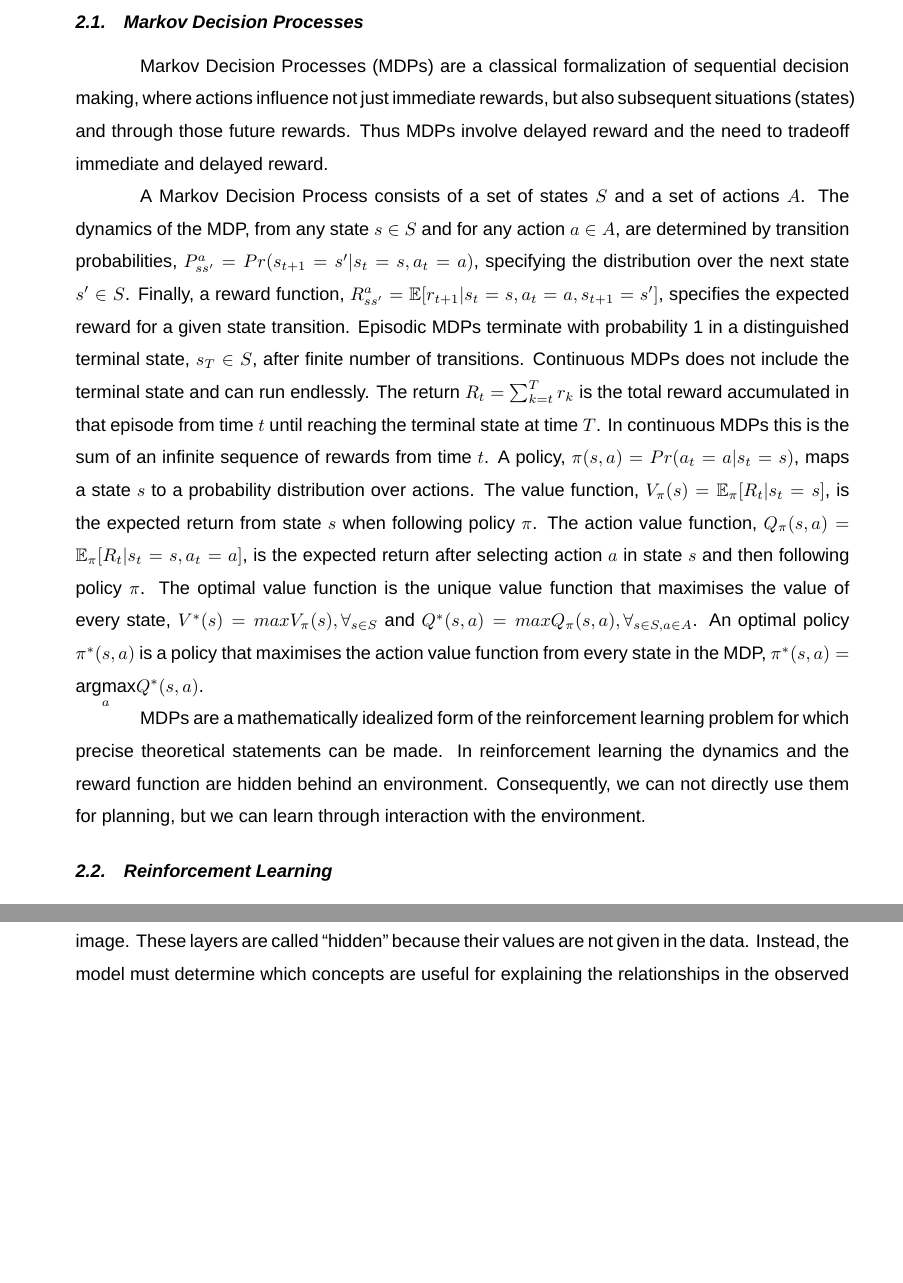
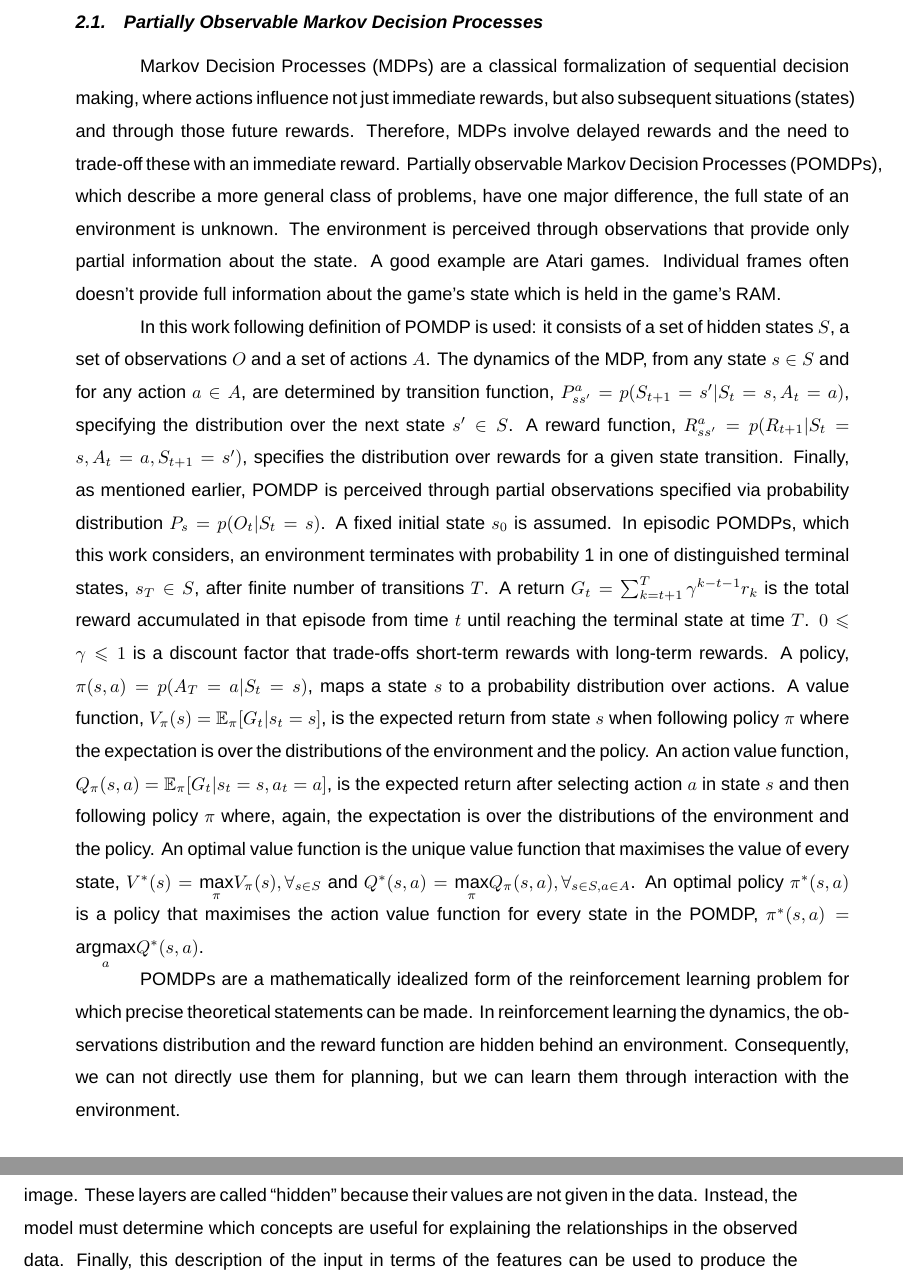
Before and after one commit to piojanu/Planning-in-Imagination, a LaTeX thesis (doc/masters_thesis/master.tex, which reads doc/masters_thesis/chapters/theoretical_background.tex): two parts of pages 7 and 9 of 26 before the commit and two parts of pages 7 and 10 of 27 after it, joined at a grey line, cut so that both start at the same text, the shorter picture padded with empty space. Compiled offline with XeLaTeX; a missing font is replaced by an installed copy or a similar font.

Commit message:
Rephrase MDP description to POMDP

```diff
--- a/doc/masters_thesis/chapters/theoretical_background.tex
+++ b/doc/masters_thesis/chapters/theoretical_background.tex
@@ -1,18 +1,18 @@
 \section{Theoretical background}
 
-\subsection{Markov Decision Processes}
+\subsection{Partially Observable Markov Decision Processes}
 
-Markov Decision Processes (MDPs) are a classical formalization of sequential decision making, where actions influence not just immediate rewards, but also subsequent situations (states) and through those future rewards. Thus MDPs involve delayed reward and the need to tradeoff immediate and delayed reward.
+Markov Decision Processes (MDPs) are a classical formalization of sequential decision making, where actions influence not just immediate rewards, but also subsequent situations (states) and through those future rewards. Therefore, MDPs involve delayed rewards and the need to trade-off these with an immediate reward.
+Partially observable Markov Decision Processes (POMDPs), which describe a more general class of problems, have one major difference, the full state of an environment is unknown. The environment is perceived through observations that provide only partial information about the state. A good example are Atari games. Individual frames often doesn't provide full information about the game's state which is held in the game's RAM.
 
-A Markov Decision Process consists of a set of states $S$ and a set of actions $A$. The dynamics of the MDP, from any state $s \in S$ and for any action $a \in A$, are determined by transition probabilities, $P^a_{ss'} = Pr(s_{t+1} = s' | s_t = s, a_t = a)$, specifying the distribution over the next state $s' \in S$. Finally, a reward function, $R^a_{ss'} = \EX[r_{t+1} | s_t = s, a_t = a, s_{t+1} = s']$, specifies the expected reward for a given state transition.
-Episodic MDPs terminate with probability 1 in a distinguished terminal state, $s_T \in S$, after finite number of transitions. Continuous MDPs does not include the terminal state and can run endlessly.
-The return $R_t = \sum^T_{k=t}r_k$ is the total reward accumulated in that episode from time $t$ until reaching the terminal state at time $T$. In continuous MDPs this is the sum of an infinite sequence of rewards from time $t$.
-A policy, $\pi(s, a) = Pr(a_t = a | s_t = s)$, maps a state $s$ to a probability distribution over actions.
-The value function, $V_\pi(s) = \EX_\pi[R_t | s_t = s]$, is the expected return from state $s$ when following policy $\pi$.
-The action value function, $Q_\pi(s, a) = \EX_\pi[R_t | s_t = s, a_t = a]$, is the expected return after selecting action $a$ in state $s$ and then following policy $\pi$.
-The optimal value function is the unique value function that maximises the value of every state, $V^*(s) = maxV_\pi(s), \forall_{s \in S}$ and $Q^*(s, a) = maxQ_\pi(s, a), \forall_{s \in S, a \in A}$. An optimal policy $\pi^*(s, a)$ is a policy that maximises the action value function from every state in the MDP, $\pi^*(s, a) = \underset{a}{\mathrm{argmax}}Q^*(s, a)$.
+In this work following definition of POMDP is used: it consists of a set of hidden states $S$, a set of observations $O$ and a set of actions $A$. The dynamics of the MDP, from any state $s \in S$ and for any action $a \in A$, are determined by transition function, $P^a_{ss'} = p(S_{t+1} = s' | S_t = s, A_t = a)$, specifying the distribution over the next state $s' \in S$. A reward function, $R^a_{ss'} = p(R_{t+1} | S_t = s, A_t = a, S_{t+1} = s')$, specifies the distribution over rewards for a given state transition. Finally, as mentioned earlier, POMDP is perceived through partial observations specified via probability distribution $P_s = p(O_t | S_t = s)$.
+A fixed initial state $s_0$ is assumed. In episodic POMDPs, which this work considers, an environment terminates with probability 1 in one of distinguished terminal states, $s_T \in S$, after finite number of transitions $T$. A return $G_t = \sum^T_{k=t+1}\gamma^{k-t-1}r_k$ is the total reward accumulated in that episode from time $t$ until reaching the terminal state at time $T$. $0 \leqslant \gamma \leqslant 1$ is a discount factor that trade-offs short-term rewards with long-term rewards.
+A policy, $\pi(s, a) = p(A_T = a | S_t = s)$, maps a state $s$ to a probability distribution over actions.
+A value function, $V_\pi(s) = \EX_\pi[G_t | s_t = s]$, is the expected return from state $s$ when following policy $\pi$ where the expectation is over the distributions of the environment and the policy.
+An action value function, $Q_\pi(s, a) = \EX_\pi[G_t | s_t = s, a_t = a]$, is the expected return after selecting action $a$ in state $s$ and then following policy $\pi$ where, again, the expectation is over the distributions of the environment and the policy.
+An optimal value function is the unique value function that maximises the value of every state, $V^*(s) = \underset{\pi}{\max}V_\pi(s), \forall_{s \in S}$ and $Q^*(s, a) = \underset{\pi}{\max}Q_\pi(s, a), \forall_{s \in S, a \in A}$. An optimal policy $\pi^*(s, a)$ is a policy that maximises the action value function for every state in the POMDP, $\pi^*(s, a) = \underset{a}{\mathrm{argmax}}Q^*(s, a)$.
 
-MDPs are a mathematically idealized form of the reinforcement learning problem for which precise theoretical statements can be made. In reinforcement learning the dynamics and the reward function are hidden behind an environment. Consequently, we can not directly use them for planning, but we can learn through interaction with the environment.
+POMDPs are a mathematically idealized form of the reinforcement learning problem for which precise theoretical statements can be made. In reinforcement learning the dynamics, the observations distribution and the reward function are hidden behind an environment. Consequently, we can not directly use them for planning, but we can learn them through interaction with the environment.
 
 \subsection{Reinforcement Learning}
 
```
Also changed, not shown: doc/masters_thesis/master.pdf.
